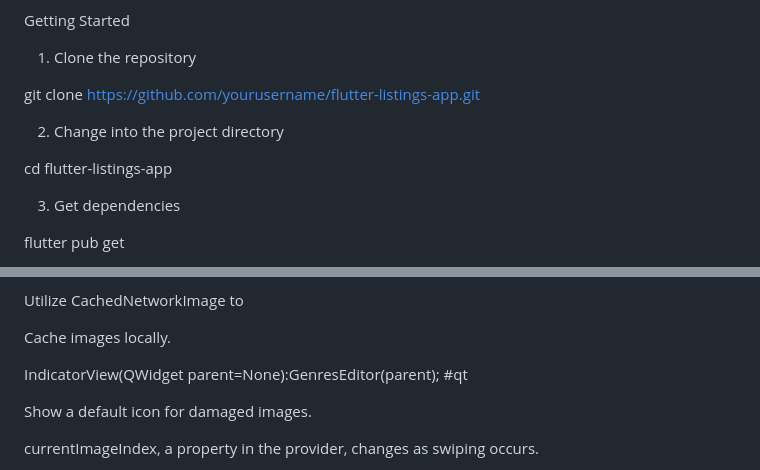
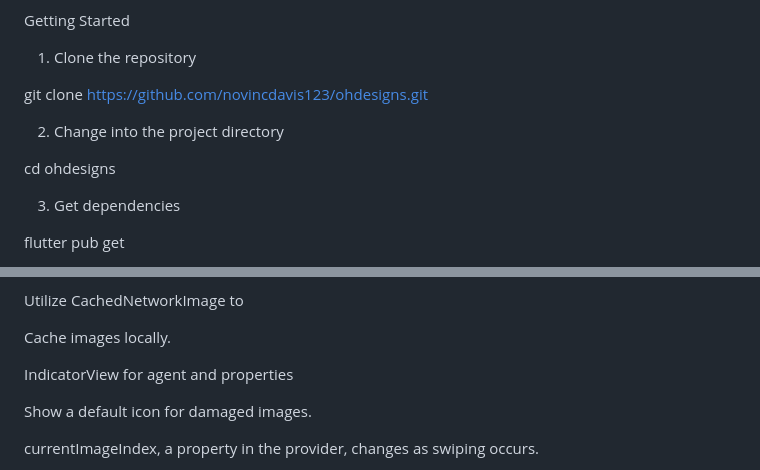
Before and after one commit to novincdavis123/ohdesigns, a Markdown page: README.md, 2 parts joined by grey strips. Rendered like a GitHub page.

Commit message:
Readme changes
finalising,documenting and analysing every aspects of the project

```diff
--- a/README.md
+++ b/README.md
@@ -20,12 +20,12 @@ Getting Started
 1. Clone the repository
 
 
-git clone https://github.com/yourusername/flutter-listings-app.git
+git clone https://github.com/novincdavis123/ohdesigns.git
 
 2. Change into the project directory
 
 
-cd flutter-listings-app
+cd ohdesigns
 
 3. Get dependencies
 
@@ -107,7 +107,7 @@ Utilize CachedNetworkImage to
 
 Cache images locally.
 
-IndicatorView(QWidget parent=None):GenresEditor(parent); #qt
+IndicatorView for agent and properties
 
 Show a default icon for damaged images.
 
```
